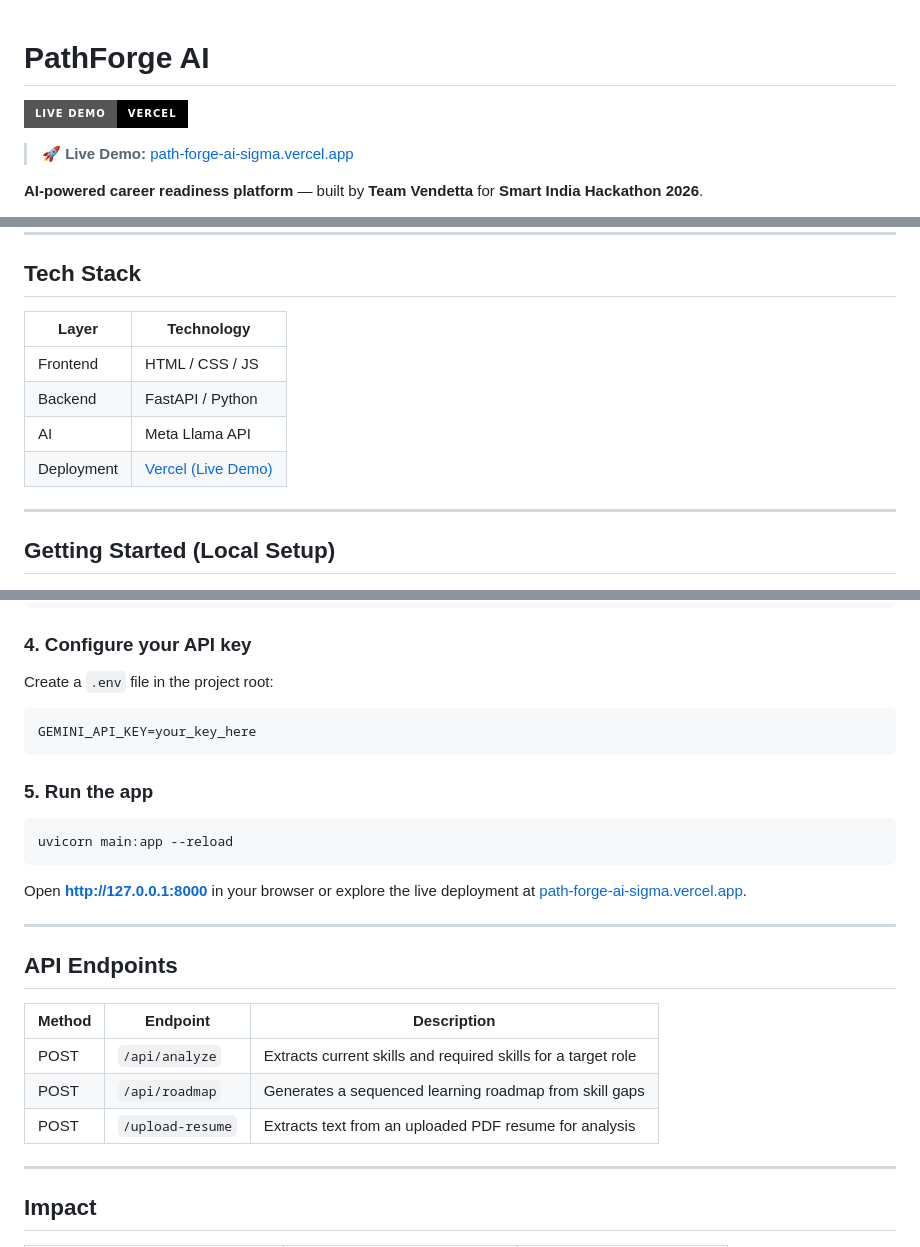
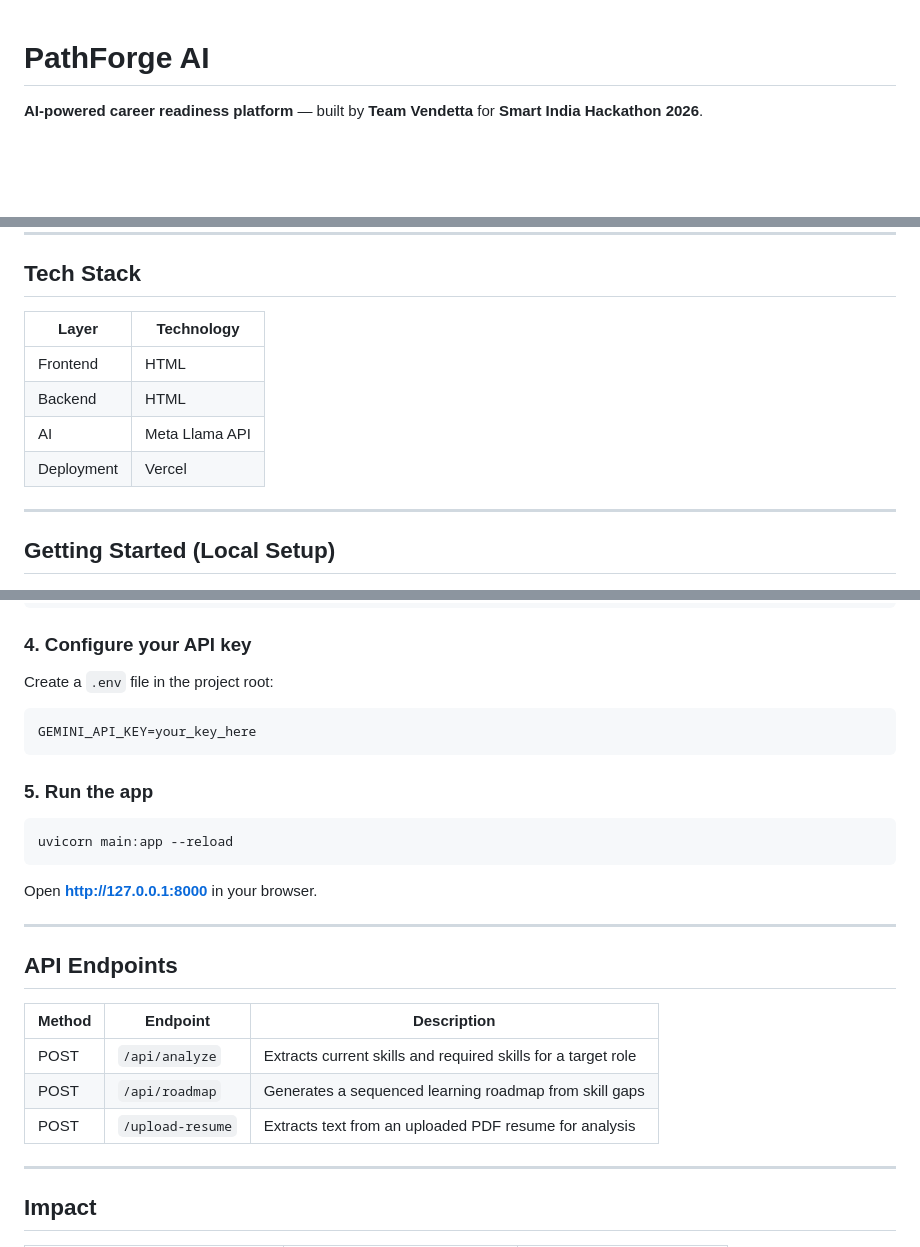
Before and after one commit to snstrstorm-code/PathForgeAI, a Markdown page: README.md, 3 parts joined by grey strips. Rendered like a GitHub page; badges without logos; blank space fills up the shorter version.

````diff
--- a/README.md
+++ b/README.md
@@ -1,8 +1,4 @@
 # PathForge AI
-
-[![Live Demo](https://img.shields.io/badge/Live%20Demo-Vercel-black?style=for-the-badge&logo=vercel)](https://path-forge-ai-sigma.vercel.app)
-
-> 🚀 **Live Demo:** [path-forge-ai-sigma.vercel.app](https://path-forge-ai-sigma.vercel.app)
 
 **AI-powered career readiness platform** — built by **Team Vendetta** for **Smart India Hackathon 2026**.
 
@@ -36,12 +32,12 @@ PathForge AI creates a personalized, dynamically adapting roadmap for every lear
 
 ## Tech Stack
 
-| Layer      | Technology                                                      |
-|------------|-----------------------------------------------------------------|
-| Frontend   | HTML / CSS / JS                                                 |
-| Backend    | FastAPI / Python                                                |
-| AI         | Meta Llama API                                                  |
-| Deployment | [Vercel (Live Demo)](https://path-forge-ai-sigma.vercel.app)    |
+| Layer      | Technology                           |
+|------------|--------------------------------------|
+| Frontend   | HTML                                 |
+| Backend    | HTML                                 |
+| AI         | Meta Llama API                       |
+| Deployment | Vercel                               |
 
 ---
 
@@ -72,7 +68,7 @@ pip install -r requirements.txt
 
 ### 4. Configure your API key
 Create a `.env` file in the project root:
-```env
+```
 GEMINI_API_KEY=your_key_here
 ```
 
@@ -81,17 +77,17 @@ GEMINI_API_KEY=your_key_here
 uvicorn main:app --reload
 ```
 
-Open **http://127.0.0.1:8000** in your browser or explore the live deployment at [path-forge-ai-sigma.vercel.app](https://path-forge-ai-sigma.vercel.app).
+Open **http://127.0.0.1:8000** in your browser.
 
 ---
 
 ## API Endpoints
 
-| Method | Endpoint         | Description                                                    |
-|--------|------------------|----------------------------------------------------------------|
+| Method | Endpoint         | Description                                      |
+|--------|------------------|---------------------------------------------------|
 | POST   | `/api/analyze`   | Extracts current skills and required skills for a target role |
-| POST   | `/api/roadmap`   | Generates a sequenced learning roadmap from skill gaps        |
-| POST   | `/upload-resume` | Extracts text from an uploaded PDF resume for analysis         |
+| POST   | `/api/roadmap`   | Generates a sequenced learning roadmap from skill gaps |
+| POST   | `/upload-resume` | Extracts text from an uploaded PDF resume for analysis |
 
 ---
 
````
